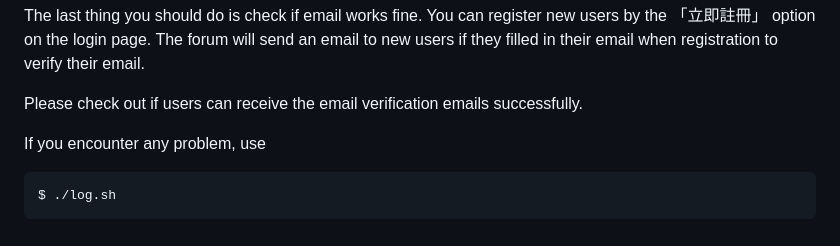
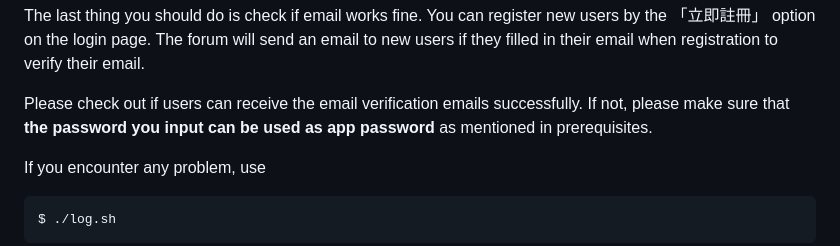
Before and after one commit to dodo920306/Forum_on_Django, a Markdown page: README.md, the part around the change. Rendered like a GitHub page.

````diff
--- a/README.md
+++ b/README.md
@@ -53,7 +53,7 @@ Return to the website, if you find the boards you just create shown on the page.
 
 The last thing you should do is check if email works fine. You can register new users by the 「立即註冊」 option on the login page. The forum will send an email to new users if they filled in their email when registration to verify their email.
 
-Please check out if users can receive the email verification emails successfully.
+Please check out if users can receive the email verification emails successfully. If not, please make sure that **the password you input can be used as app password** as mentioned in prerequisites.
 
 If you encounter any problem, use
 ```!bash
````
